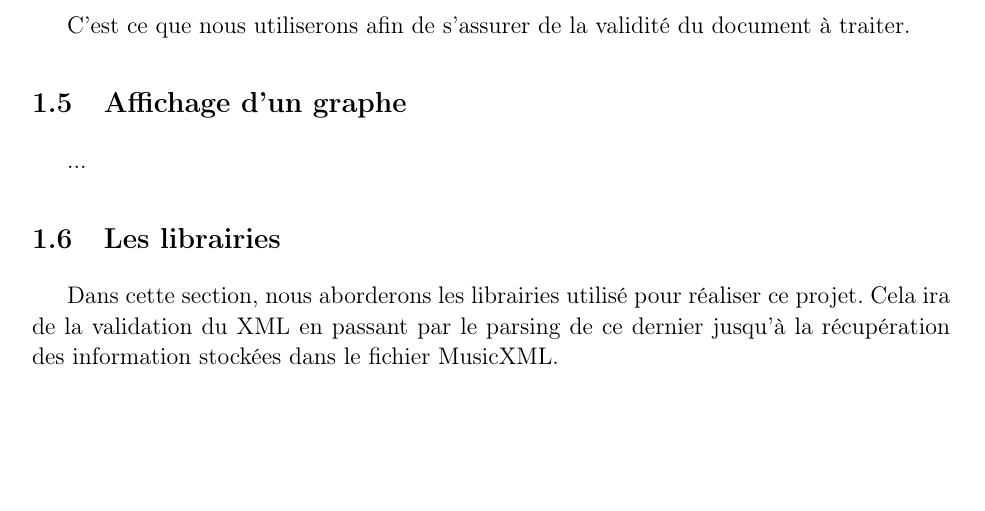
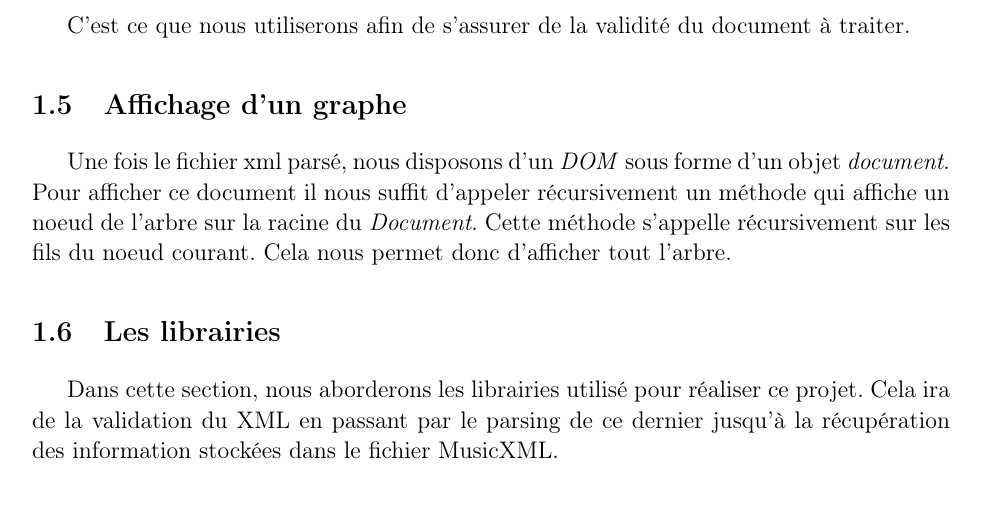
Before and after one commit to ScreachFr/pstl_musicxml, a LaTeX document (documents/rapportMusicXML/rapportMusicXML.tex, which reads documents/rapportMusicXML/2_technologies_utilisees.tex): part of page 8 of 13, cut so that both start at the same text, the shorter picture padded with empty space. Compiled offline with pdfLaTeX.

Commit message:
Graph visualisation paragraph.

```diff
--- a/documents/rapportMusicXML/2_technologies_utilisees.tex
+++ b/documents/rapportMusicXML/2_technologies_utilisees.tex
@@ -111,7 +111,11 @@ XML permet à l'utilisateur de définir lui même la grammaire de son document g
 
 
 \subsection{Affichage d'un graphe}
-...
+Une fois le fichier xml parsé, nous disposons d'un \emph{DOM} sous forme d'un objet
+\emph{document}. Pour afficher ce document il nous suffit d'appeler récursivement
+un méthode qui affiche un noeud de l'arbre sur la racine du \emph{Document}. Cette
+méthode s'appelle récursivement sur les fils du noeud courant. Cela nous permet
+donc d'afficher tout l'arbre.
 
 %mettre ici limage d'une partition et le graphe associé
 
```
